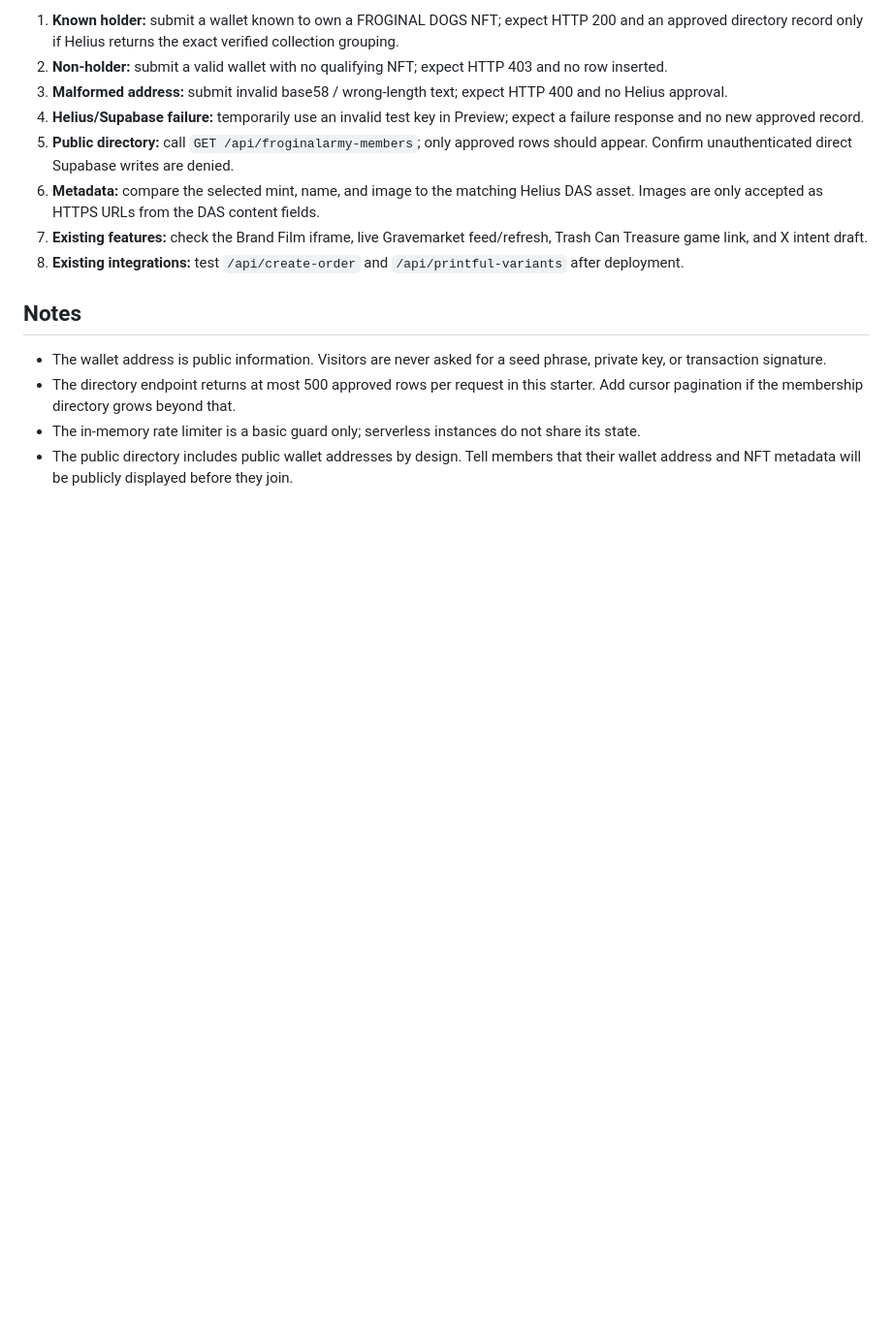
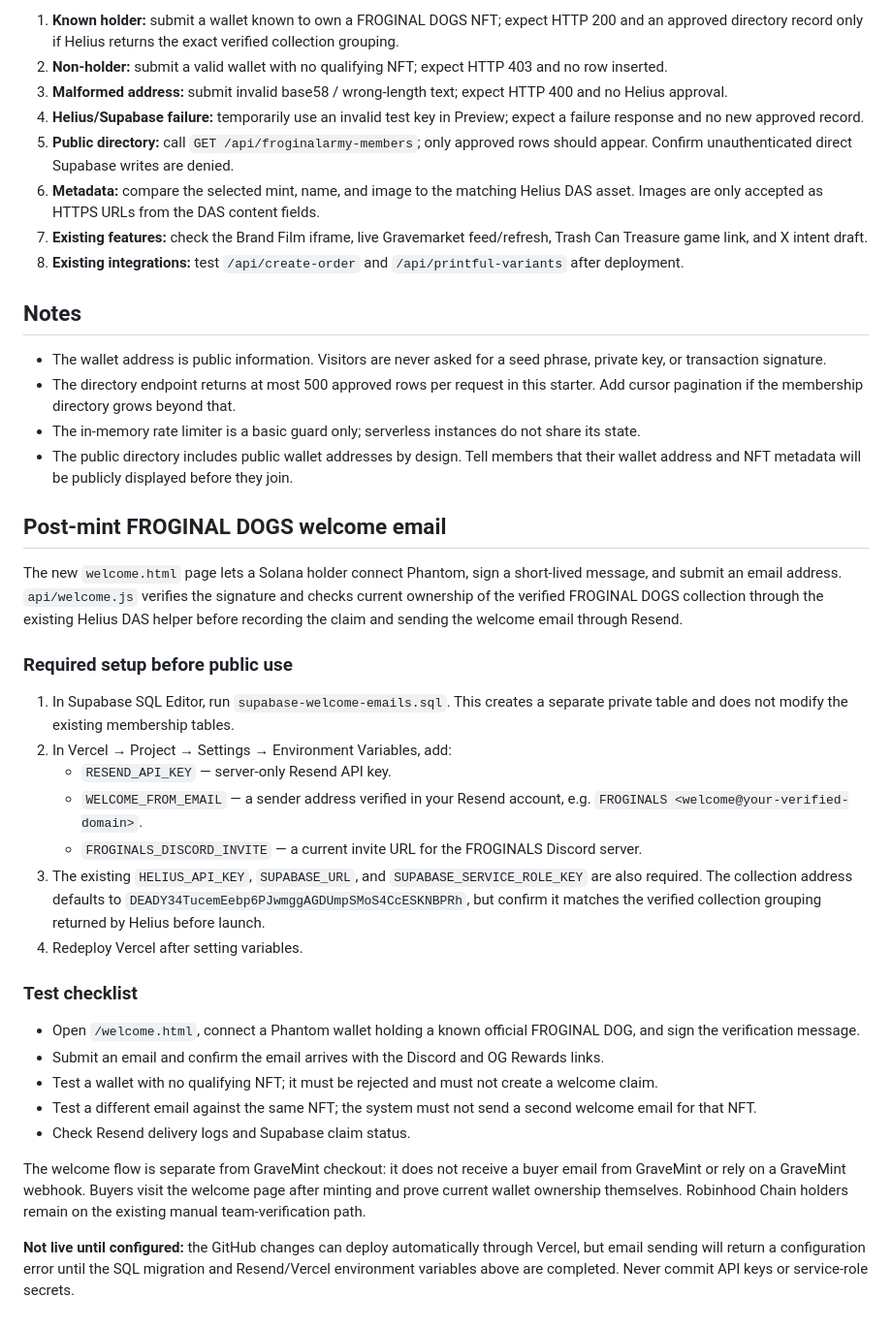
Before and after one commit to Obideft/froginals, a Markdown page: README.md, the part around the change. Shown at 97% size. Drawn GitHub-style; blank space fills up the shorter version.

Commit message:
Document post-mint holder welcome email setup

```diff
--- a/README.md
+++ b/README.md
@@ -74,3 +74,30 @@ Do not mark these as passed until tested against your Vercel deployment:
 - The directory endpoint returns at most 500 approved rows per request in this starter. Add cursor pagination if the membership directory grows beyond that.
 - The in-memory rate limiter is a basic guard only; serverless instances do not share its state.
 - The public directory includes public wallet addresses by design. Tell members that their wallet address and NFT metadata will be publicly displayed before they join.
+
+
+## Post-mint FROGINAL DOGS welcome email
+
+The new `welcome.html` page lets a Solana holder connect Phantom, sign a short-lived message, and submit an email address. `api/welcome.js` verifies the signature and checks current ownership of the verified FROGINAL DOGS collection through the existing Helius DAS helper before recording the claim and sending the welcome email through Resend.
+
+### Required setup before public use
+
+1. In Supabase SQL Editor, run `supabase-welcome-emails.sql`. This creates a separate private table and does not modify the existing membership tables.
+2. In Vercel → Project → Settings → Environment Variables, add:
+   - `RESEND_API_KEY` — server-only Resend API key.
+   - `WELCOME_FROM_EMAIL` — a sender address verified in your Resend account, e.g. `FROGINALS <welcome@your-verified-domain>`.
+   - `FROGINALS_DISCORD_INVITE` — a current invite URL for the FROGINALS Discord server.
+3. The existing `HELIUS_API_KEY`, `SUPABASE_URL`, and `SUPABASE_SERVICE_ROLE_KEY` are also required. The collection address defaults to `DEADY34TucemEebp6PJwmggAGDUmpSMoS4CcESKNBPRh`, but confirm it matches the verified collection grouping returned by Helius before launch.
+4. Redeploy Vercel after setting variables.
+
+### Test checklist
+
+- Open `/welcome.html`, connect a Phantom wallet holding a known official FROGINAL DOG, and sign the verification message.
+- Submit an email and confirm the email arrives with the Discord and OG Rewards links.
+- Test a wallet with no qualifying NFT; it must be rejected and must not create a welcome claim.
+- Test a different email against the same NFT; the system must not send a second welcome email for that NFT.
+- Check Resend delivery logs and Supabase claim status.
+
+The welcome flow is separate from GraveMint checkout: it does not receive a buyer email from GraveMint or rely on a GraveMint webhook. Buyers visit the welcome page after minting and prove current wallet ownership themselves. Robinhood Chain holders remain on the existing manual team-verification path.
+
+**Not live until configured:** the GitHub changes can deploy automatically through Vercel, but email sending will return a configuration error until the SQL migration and Resend/Vercel environment variables above are completed. Never commit API keys or service-role secrets.
```
